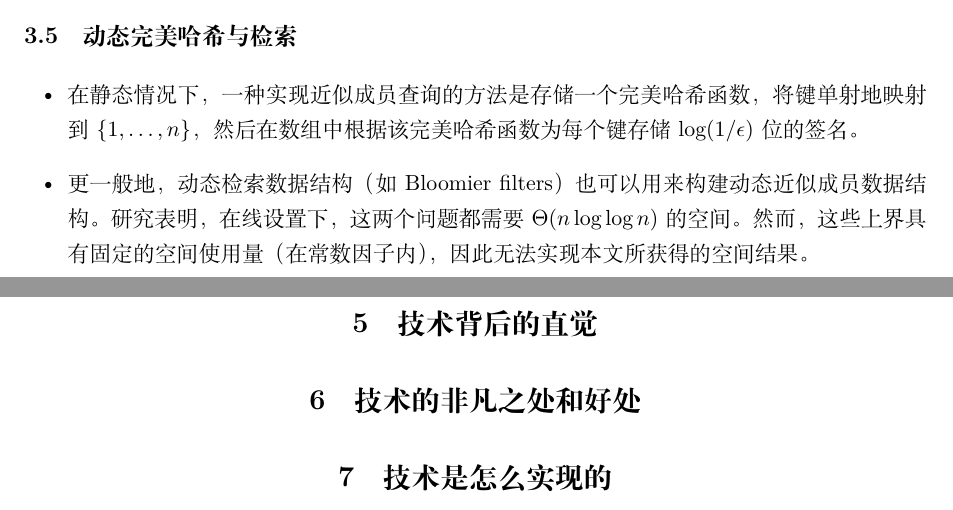
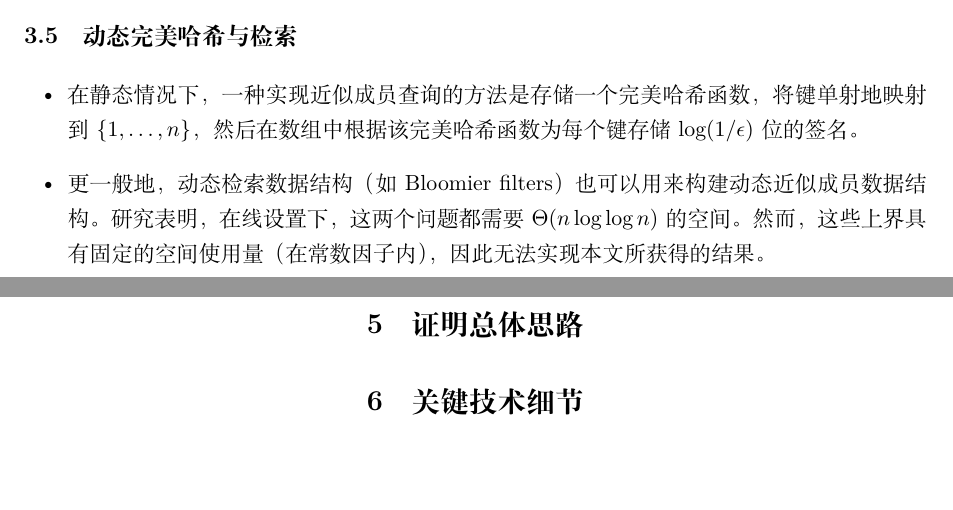
Before and after one commit to err404503/review, a LaTeX document (notes/241880070/personal_review.tex): two parts of pages 3 and 4 of 4, joined at a grey line, cut so that both start at the same text, the shorter picture padded with empty space. Compiled offline with XeLaTeX.

Commit message:
241880070：框架更新

```diff
--- a/notes/241880070/personal_review.tex
+++ b/notes/241880070/personal_review.tex
@@ -106,10 +106,11 @@ Approximate membership data structures：给定一个可以在线插入元素的
 \subsection{动态完美哈希与检索}
 \begin{itemize}
     \item 在静态情况下，一种实现近似成员查询的方法是存储一个完美哈希函数，将键单射地映射到 $\{1,\dots,n\}$，然后在数组中根据该完美哈希函数为每个键存储 $\log(1/\epsilon)$ 位的签名。
-    \item 更一般地，动态检索数据结构（如 Bloomier filters）也可以用来构建动态近似成员数据结构。研究表明，在线设置下，这两个问题都需要 $\Theta(n\log\log n)$ 的空间。然而，这些上界具有固定的空间使用量（在常数因子内），因此无法实现本文所获得的空间结果。
+    \item 更一般地，动态检索数据结构（如 Bloomier filters）也可以用来构建动态近似成员数据结构。研究表明，在线设置下，这两个问题都需要 $\Theta(n\log\log n)$ 的空间。然而，这些上界具有固定的空间使用量（在常数因子内），因此无法实现本文所获得的结果。
 \end{itemize}
-\section{论文提出了什么技术}
-\section{技术背后的直觉}
-\section{技术的非凡之处和好处}
-\section{技术是怎么实现的}
+\section{主要定理与贡献}
+
+\section{证明总体思路}
+\section{关键技术细节}
+
 \end{document}
```
